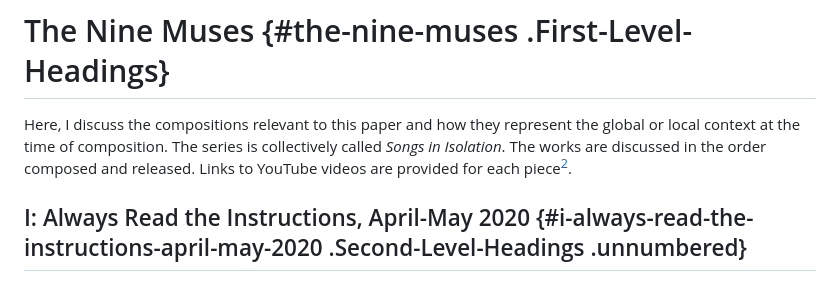
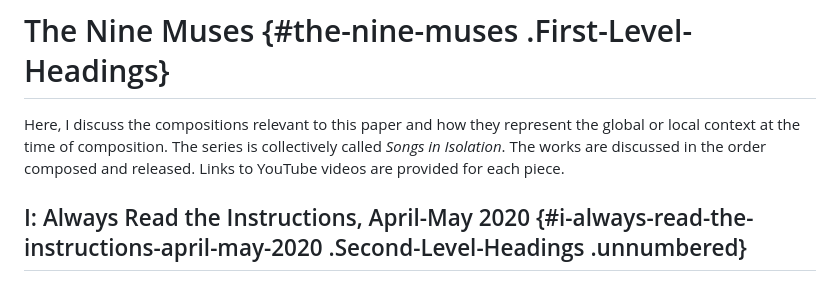
Before and after one commit to australasian-computer-music-association/acmc23-33-SongsInIsolation, a Markdown page: article.md, the part around the change printed below. Drawn GitHub-style.

Commit message:
removed comment to editors

```diff
--- a/article.md
+++ b/article.md
@@ -192,7 +192,7 @@ Here, I discuss the compositions relevant to this paper and how they
 represent the global or local context at the time of composition. The
 series is collectively called *Songs in Isolation*. The works are
 discussed in the order composed and released. Links to YouTube videos
-are provided for each piece[^2].
+are provided for each piece.
 
 ## I: Always Read the Instructions, April-May 2020 {#i-always-read-the-instructions-april-may-2020 .Second-Level-Headings .unnumbered}
 
```
Also changed, not shown: other parts of article.md (+0 -2 lines).
